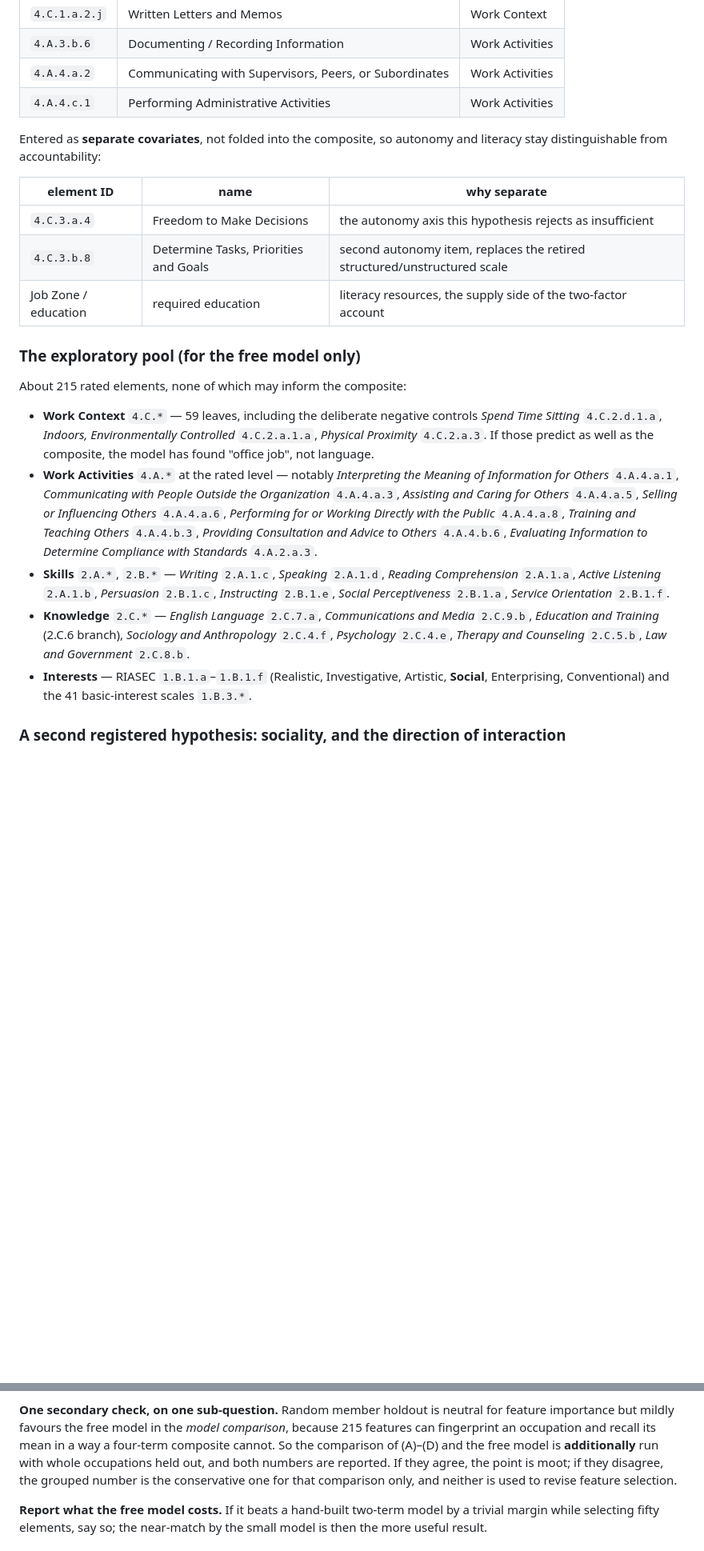
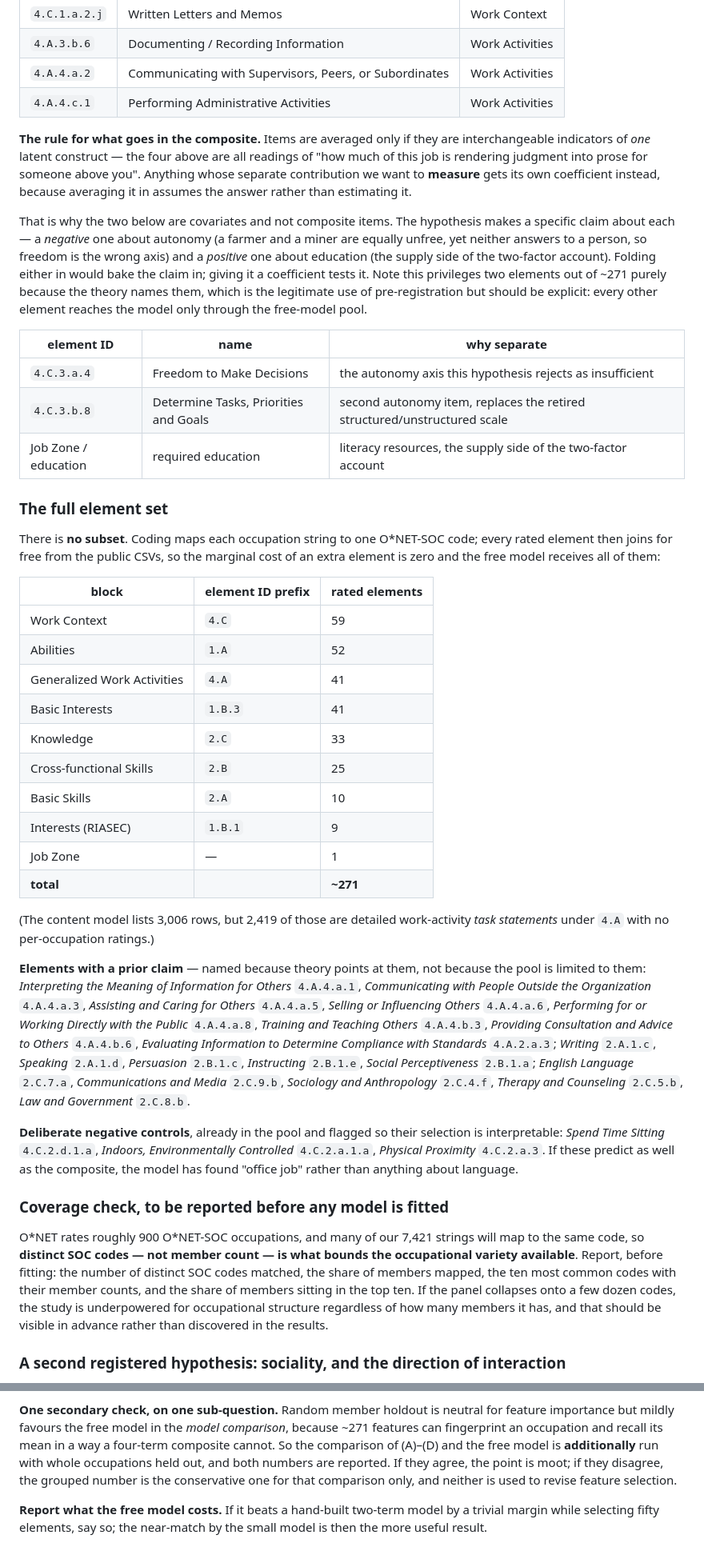
Before and after one commit to mjtomei/cosmic_ac, a Markdown page: plans/PREREG-occupational-accountability.md, 2 parts joined by grey strips. Shown at 80% size. Drawn GitHub-style; blank space fills up the shorter version.

Commit message:
S10 PREREG: no element subset, and state why two items are covariates
Two corrections from Matthew's review of the draft.

THERE IS NO SUBSET OF ELEMENTS, and the document implied there was. Coding maps
each occupation string to one O*NET-SOC code; every rated element then joins for
free from the public CSVs, so the marginal cost of an extra element is zero and
the free model already receives all of them. The "exploratory pool" section is
replaced by a full element table: ~271 rated elements (Work Context 59,
Abilities 52, GWA 41, Basic Interests 41, Knowledge 33, cross-functional Skills
25, basic Skills 10, RIASEC 9, Job Zone). The earlier "about 215" was wrong, and
the 3,006 figure in the content model is mostly the 2,419 detailed work-activity
task statements under 4.A, which carry no per-occupation ratings. Named elements
are retained but relabelled as PRIORS rather than as the pool's boundary.

WHY ANYTHING IS A SEPARATE COVARIATE. The rule was implicit and so looked
arbitrary: items are averaged into the composite only if they are
interchangeable indicators of ONE latent construct, and anything whose separate
contribution we want to MEASURE gets its own coefficient, because averaging it
in assumes the answer instead of estimating it. Autonomy and education are
covariates because the hypothesis makes a specific claim about each -- negative
about autonomy (a farmer and a miner are equally unfree yet neither answers to a
person) and positive about education (the supply side of the two-factor
account). Also states the awkward part plainly: this privileges two elements out
of ~271 purely because the theory names them, which is the legitimate use of
pre-registration but should not be silent.

Adds a coverage check to be reported BEFORE any model is fitted: distinct SOC
codes matched, share of members mapped, top ten codes by member count. O*NET
rates ~900 occupations and many of our 7,421 strings will collapse onto the same
code, so distinct SOC codes -- not member count -- bounds the occupational
variety available. If the panel collapses onto a few dozen codes the study is
underpowered for occupational structure regardless of member count, and that
should be visible in advance rather than discovered in the results.

Co-Authored-By: Claude Opus 4.8 <noreply@anthropic.com>
Claude-Session: https://claude.ai/code/session_01X3juPXmVjxsEPQV1bymwDR

```diff
--- a/plans/PREREG-occupational-accountability.md
+++ b/plans/PREREG-occupational-accountability.md
@@ -51,8 +51,22 @@ Equally weighted mean of these four, each standardised across occupations:
 | `4.A.4.a.2` | Communicating with Supervisors, Peers, or Subordinates | Work Activities |
 | `4.A.4.c.1` | Performing Administrative Activities | Work Activities |
 
-Entered as **separate covariates**, not folded into the composite, so autonomy
-and literacy stay distinguishable from accountability:
+**The rule for what goes in the composite.** Items are averaged only if they
+are interchangeable indicators of *one* latent construct — the four above are
+all readings of "how much of this job is rendering judgment into prose for
+someone above you". Anything whose separate contribution we want to **measure**
+gets its own coefficient instead, because averaging it in assumes the answer
+rather than estimating it.
+
+That is why the two below are covariates and not composite items. The hypothesis
+makes a specific claim about each — a *negative* one about autonomy (a farmer
+and a miner are equally unfree, yet neither answers to a person, so freedom is
+the wrong axis) and a *positive* one about education (the supply side of the
+two-factor account). Folding either in would bake the claim in; giving it a
+coefficient tests it. Note this privileges two elements out of ~271 purely
+because the theory names them, which is the legitimate use of pre-registration
+but should be explicit: every other element reaches the model only through the
+free-model pool.
 
 | element ID | name | why separate |
 |---|---|---|
@@ -60,32 +74,58 @@ and literacy stay distinguishable from accountability:
 | `4.C.3.b.8` | Determine Tasks, Priorities and Goals | second autonomy item, replaces the retired structured/unstructured scale |
 | Job Zone / education | required education | literacy resources, the supply side of the two-factor account |
 
-### The exploratory pool (for the free model only)
+### The full element set
 
-About 215 rated elements, none of which may inform the composite:
+There is **no subset**. Coding maps each occupation string to one O\*NET-SOC
+code; every rated element then joins for free from the public CSVs, so the
+marginal cost of an extra element is zero and the free model receives all of
+them:
 
-- **Work Context** `4.C.*` — 59 leaves, including the deliberate negative
-  controls *Spend Time Sitting* `4.C.2.d.1.a`, *Indoors, Environmentally
-  Controlled* `4.C.2.a.1.a`, *Physical Proximity* `4.C.2.a.3`. If those predict
-  as well as the composite, the model has found "office job", not language.
-- **Work Activities** `4.A.*` at the rated level — notably *Interpreting the
-  Meaning of Information for Others* `4.A.4.a.1`, *Communicating with People
-  Outside the Organization* `4.A.4.a.3`, *Assisting and Caring for Others*
-  `4.A.4.a.5`, *Selling or Influencing Others* `4.A.4.a.6`, *Performing for or
-  Working Directly with the Public* `4.A.4.a.8`, *Training and Teaching Others*
-  `4.A.4.b.3`, *Providing Consultation and Advice to Others* `4.A.4.b.6`,
-  *Evaluating Information to Determine Compliance with Standards* `4.A.2.a.3`.
-- **Skills** `2.A.*`, `2.B.*` — *Writing* `2.A.1.c`, *Speaking* `2.A.1.d`,
-  *Reading Comprehension* `2.A.1.a`, *Active Listening* `2.A.1.b`, *Persuasion*
-  `2.B.1.c`, *Instructing* `2.B.1.e`, *Social Perceptiveness* `2.B.1.a`,
-  *Service Orientation* `2.B.1.f`.
-- **Knowledge** `2.C.*` — *English Language* `2.C.7.a`, *Communications and
-  Media* `2.C.9.b`, *Education and Training* (2.C.6 branch), *Sociology and
-  Anthropology* `2.C.4.f`, *Psychology* `2.C.4.e`, *Therapy and Counseling*
-  `2.C.5.b`, *Law and Government* `2.C.8.b`.
-- **Interests** — RIASEC `1.B.1.a`–`1.B.1.f` (Realistic, Investigative,
-  Artistic, **Social**, Enterprising, Conventional) and the 41 basic-interest
-  scales `1.B.3.*`.
+| block | element ID prefix | rated elements |
+|---|---|---|
+| Work Context | `4.C` | 59 |
+| Abilities | `1.A` | 52 |
+| Generalized Work Activities | `4.A` | 41 |
+| Basic Interests | `1.B.3` | 41 |
+| Knowledge | `2.C` | 33 |
+| Cross-functional Skills | `2.B` | 25 |
+| Basic Skills | `2.A` | 10 |
+| Interests (RIASEC) | `1.B.1` | 9 |
+| Job Zone | — | 1 |
+| **total** | | **~271** |
+
+(The content model lists 3,006 rows, but 2,419 of those are detailed work-activity
+*task statements* under `4.A` with no per-occupation ratings.)
+
+**Elements with a prior claim** — named because theory points at them, not
+because the pool is limited to them: *Interpreting the Meaning of Information
+for Others* `4.A.4.a.1`, *Communicating with People Outside the Organization*
+`4.A.4.a.3`, *Assisting and Caring for Others* `4.A.4.a.5`, *Selling or
+Influencing Others* `4.A.4.a.6`, *Performing for or Working Directly with the
+Public* `4.A.4.a.8`, *Training and Teaching Others* `4.A.4.b.3`, *Providing
+Consultation and Advice to Others* `4.A.4.b.6`, *Evaluating Information to
+Determine Compliance with Standards* `4.A.2.a.3`; *Writing* `2.A.1.c`,
+*Speaking* `2.A.1.d`, *Persuasion* `2.B.1.c`, *Instructing* `2.B.1.e`, *Social
+Perceptiveness* `2.B.1.a`; *English Language* `2.C.7.a`, *Communications and
+Media* `2.C.9.b`, *Sociology and Anthropology* `2.C.4.f`, *Therapy and
+Counseling* `2.C.5.b`, *Law and Government* `2.C.8.b`.
+
+**Deliberate negative controls**, already in the pool and flagged so their
+selection is interpretable: *Spend Time Sitting* `4.C.2.d.1.a`, *Indoors,
+Environmentally Controlled* `4.C.2.a.1.a`, *Physical Proximity* `4.C.2.a.3`. If
+these predict as well as the composite, the model has found "office job" rather
+than anything about language.
+
+### Coverage check, to be reported before any model is fitted
+
+O\*NET rates roughly 900 O\*NET-SOC occupations, and many of our 7,421 strings
+will map to the same code, so **distinct SOC codes — not member count — is what
+bounds the occupational variety available**. Report, before fitting: the number
+of distinct SOC codes matched, the share of members mapped, the ten most common
+codes with their member counts, and the share of members sitting in the top ten.
+If the panel collapses onto a few dozen codes, the study is underpowered for
+occupational structure regardless of how many members it has, and that should be
+visible in advance rather than discovered in the results.
 
 ### A second registered hypothesis: sociality, and the direction of interaction
 
@@ -207,7 +247,7 @@ winning set.
 
 **One secondary check, on one sub-question.** Random member holdout is neutral
 for feature importance but mildly favours the free model in the *model
-comparison*, because 215 features can fingerprint an occupation and recall its
+comparison*, because ~271 features can fingerprint an occupation and recall its
 mean in a way a four-term composite cannot. So the comparison of (A)–(D) and the
 free model is **additionally** run with whole occupations held out, and both
 numbers are reported. If they agree, the point is moot; if they disagree, the
```
